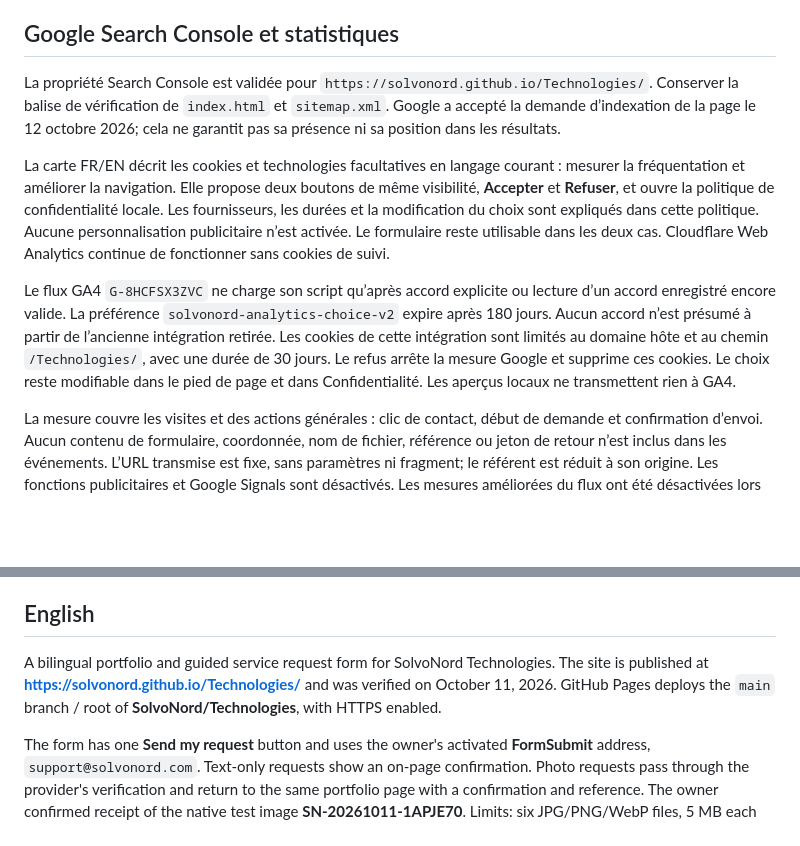
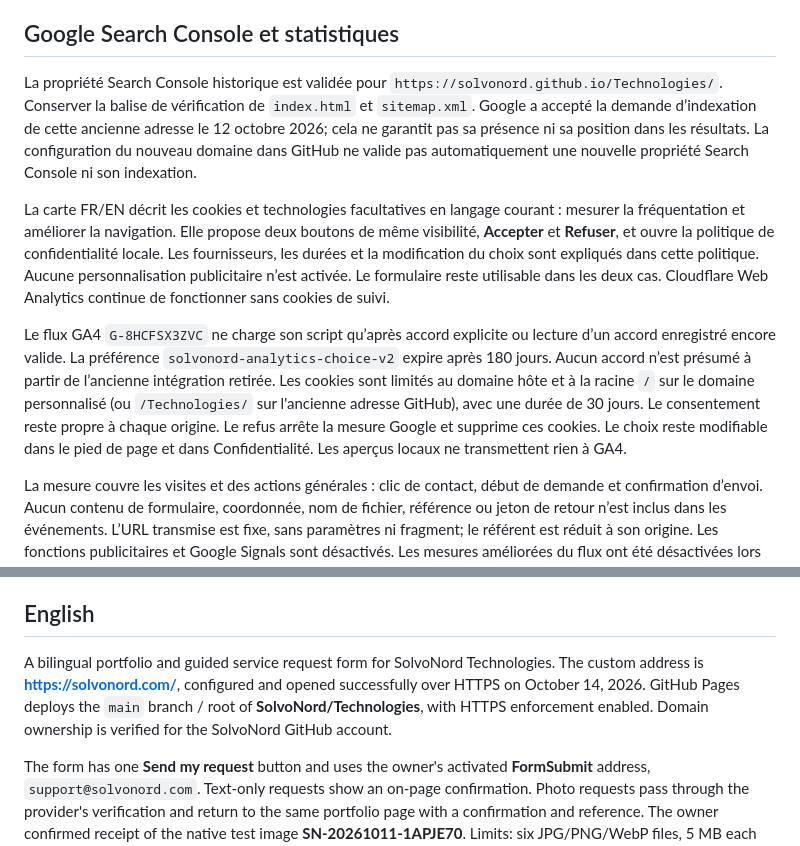
Before and after one commit to SolvoNord/Technologies, a Markdown page: README.md, 2 parts joined by grey strips. Drawn GitHub-style; blank space fills up the shorter version.

```diff
--- a/README.md
+++ b/README.md
@@ -57,11 +66,11 @@ Les références suivent le format `SN-AAAAMMJJ-XXXXXXX` : la date est en UTC et
 
 ## Google Search Console et statistiques
 
-La propriété Search Console est validée pour `https://solvonord.github.io/Technologies/`. Conserver la balise de vérification de `index.html` et `sitemap.xml`. Google a accepté la demande d’indexation de la page le 12 octobre 2026; cela ne garantit pas sa présence ni sa position dans les résultats.
+La propriété Search Console historique est validée pour `https://solvonord.github.io/Technologies/`. Conserver la balise de vérification de `index.html` et `sitemap.xml`. Google a accepté la demande d’indexation de cette ancienne adresse le 12 octobre 2026; cela ne garantit pas sa présence ni sa position dans les résultats. La configuration du nouveau domaine dans GitHub ne valide pas automatiquement une nouvelle propriété Search Console ni son indexation.
 
 La carte FR/EN décrit les cookies et technologies facultatives en langage courant : mesurer la fréquentation et améliorer la navigation. Elle propose deux boutons de même visibilité, **Accepter** et **Refuser**, et ouvre la politique de confidentialité locale. Les fournisseurs, les durées et la modification du choix sont expliqués dans cette politique. Aucune personnalisation publicitaire n’est activée. Le formulaire reste utilisable dans les deux cas. Cloudflare Web Analytics continue de fonctionner sans cookies de suivi.
 
-Le flux GA4 `G-8HCFSX3ZVC` ne charge son script qu’après accord explicite ou lecture d’un accord enregistré encore valide. La préférence `solvonord-analytics-choice-v2` expire après 180 jours. Aucun accord n’est présumé à partir de l’ancienne intégration retirée. Les cookies de cette intégration sont limités au domaine hôte et au chemin `/Technologies/`, avec une durée de 30 jours. Le refus arrête la mesure Google et supprime ces cookies. Le choix reste modifiable dans le pied de page et dans Confidentialité. Les aperçus locaux ne transmettent rien à GA4.
+Le flux GA4 `G-8HCFSX3ZVC` ne charge son script qu’après accord explicite ou lecture d’un accord enregistré encore valide. La préférence `solvonord-analytics-choice-v2` expire après 180 jours. Aucun accord n’est présumé à partir de l’ancienne intégration retirée. Les cookies sont limités au domaine hôte et à la racine `/` sur le domaine personnalisé (ou `/Technologies/` sur l'ancienne adresse GitHub), avec une durée de 30 jours. Le consentement reste propre à chaque origine. Le refus arrête la mesure Google et supprime ces cookies. Le choix reste modifiable dans le pied de page et dans Confidentialité. Les aperçus locaux ne transmettent rien à GA4.
 
 La mesure couvre les visites et des actions générales : clic de contact, début de demande et confirmation d’envoi. Aucun contenu de formulaire, coordonnée, nom de fichier, référence ou jeton de retour n’est inclus dans les événements. L’URL transmise est fixe, sans paramètres ni fragment; le référent est réduit à son origine. Les fonctions publicitaires et Google Signals sont désactivés. Les mesures améliorées du flux ont été désactivées lors de sa création. Les événements antérieurs à l’accord ne sont pas rejoués.
 
@@ -81,7 +90,7 @@ Le formulaire conserve six photos maximum, les mêmes limites de taille et le m
 
 ## English
 
-A bilingual portfolio and guided service request form for SolvoNord Technologies. The site is published at **https://solvonord.github.io/Technologies/** and was verified on October 11, 2026. GitHub Pages deploys the `main` branch / root of **SolvoNord/Technologies**, with HTTPS enabled.
+A bilingual portfolio and guided service request form for SolvoNord Technologies. The custom address is **https://solvonord.com/**, configured and opened successfully over HTTPS on October 14, 2026. GitHub Pages deploys the `main` branch / root of **SolvoNord/Technologies**, with HTTPS enforcement enabled. Domain ownership is verified for the SolvoNord GitHub account.
 
 The form has one **Send my request** button and uses the owner's activated **FormSubmit** address, `support@solvonord.com`. Text-only requests show an on-page confirmation. Photo requests pass through the provider's verification and return to the same portfolio page with a confirmation and reference. The owner confirmed receipt of the native test image **SN-20261011-1APJE70**. Limits: six JPG/PNG/WebP files, 5 MB each and 9 MB combined. Only non-content receipt metadata is stored for the session. The email-app submission button and old Formspree destination have been removed. A direct email contact link remains available. Portfolio services now include cable management and a residential project featuring CAT6, HDMI, Ajax Home Security System and Sonos.
 
```
Also changed, not shown: other parts of README.md (+14 -5 lines).
